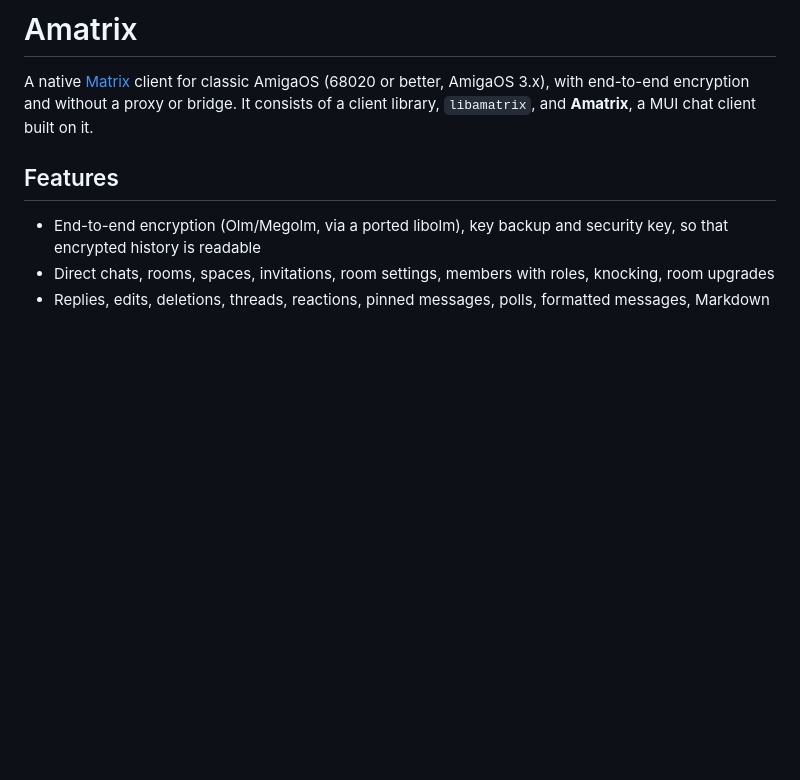
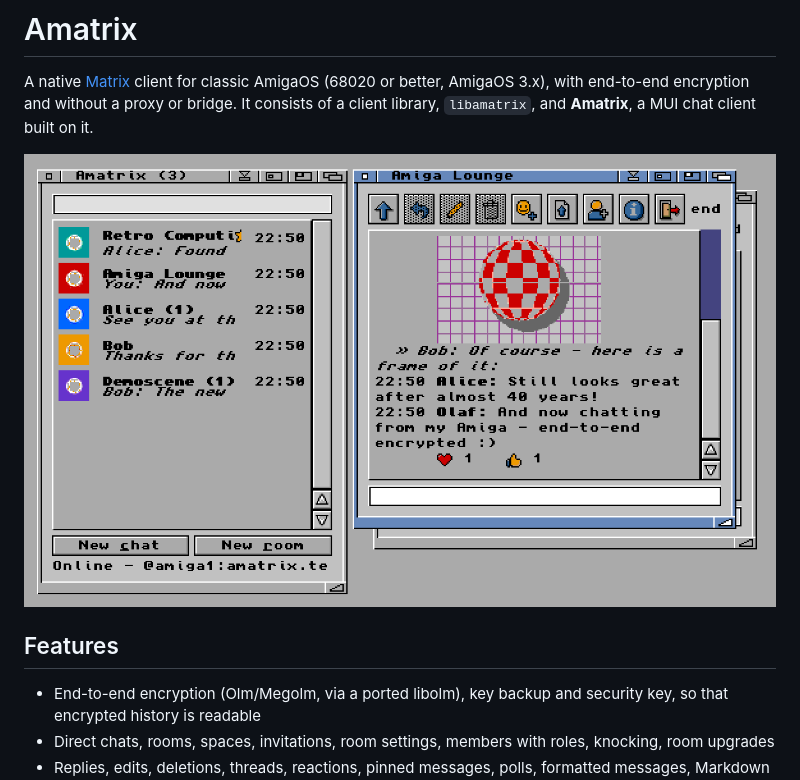
Before and after one commit to OliverUrbann/amatrix, a Markdown page: README.md, the part around the change. Drawn GitHub-style; pictures changed too: screenshots/amatrix.png (added); blank space fills up the shorter version.

```diff
--- a/README.md
+++ b/README.md
@@ -4,6 +4,8 @@ A native [Matrix](https://matrix.org) client for classic AmigaOS (68020 or
 better, AmigaOS 3.x), with end-to-end encryption and without a proxy or
 bridge.  It consists of a client library, `libamatrix`, and **Amatrix**, a
 MUI chat client built on it.
+
+![Amatrix: the room list and a chat window on the Workbench](screenshots/amatrix.png)
 
 ## Features
 
```
Also changed, not shown: 3 other files.
